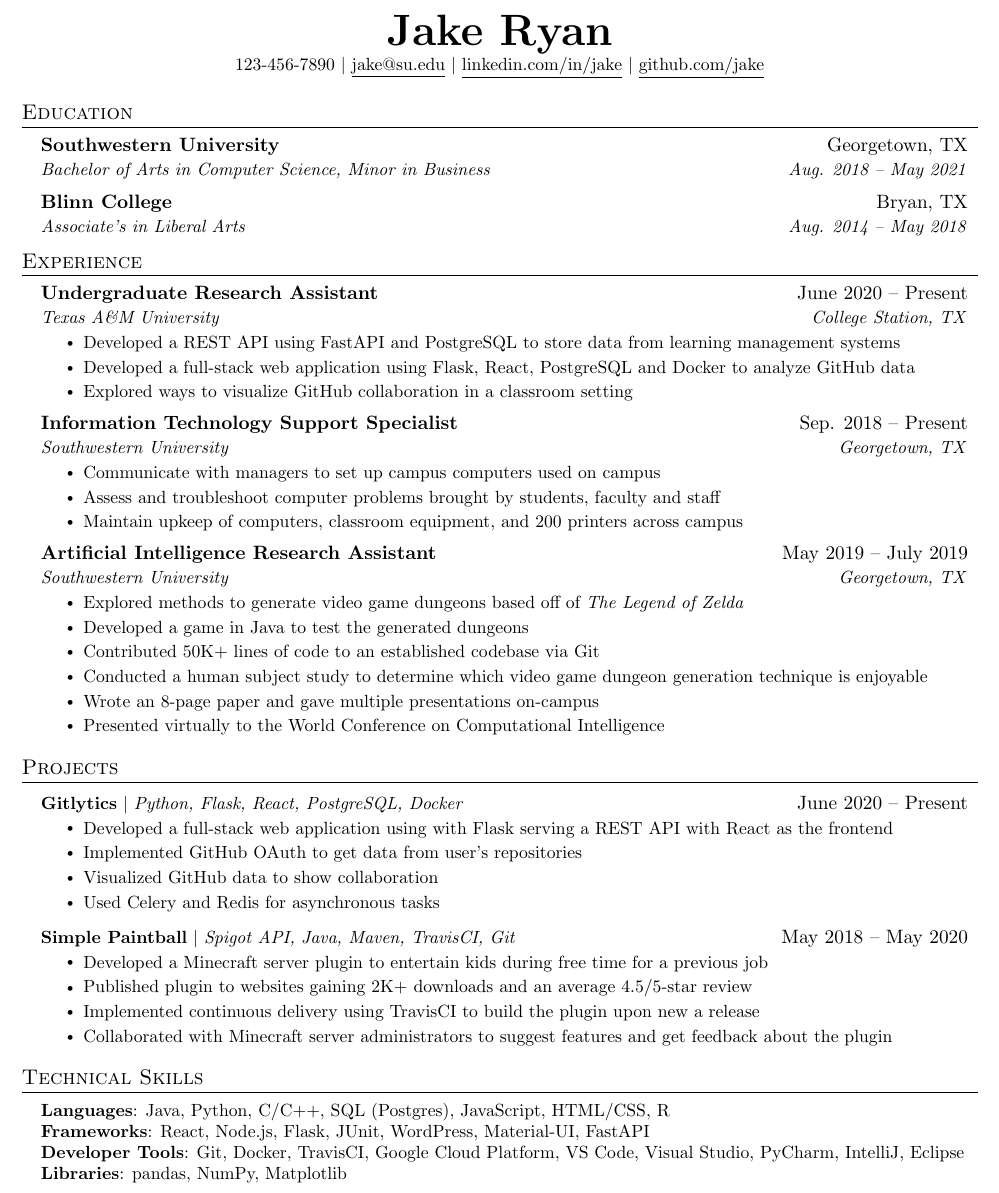
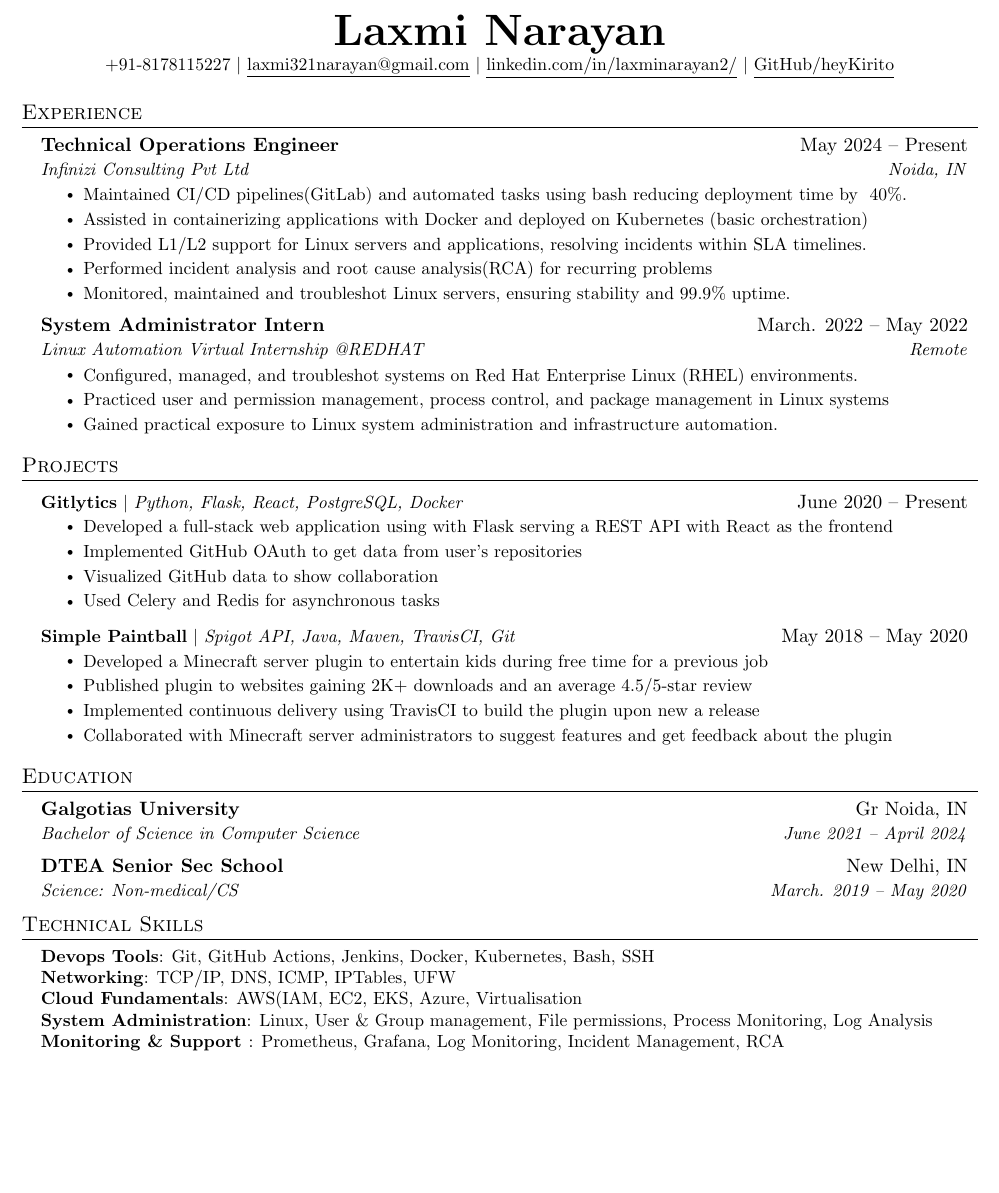
Before and after one commit to heykirito/resume-latex, a LaTeX document (main.tex): part of the page, cut at the place of the change, the shorter picture padded with empty space. Compiled offline with pdfLaTeX.

Commit message:
Modifications made

```diff
--- a/main.tex
+++ b/main.tex
@@ -112,23 +112,11 @@
 		% \end{tabular*}
 
 	\begin{center}
-    \textbf{\Huge \scshape Jake Ryan} \\ \vspace{1pt}
-    \small 123-456-7890 $|$ \href{mailto:x@x.com}{\underline{jake@su.edu}} $|$
-    \href{https://linkedin.com/in/...}{\underline{linkedin.com/in/jake}} $|$
-    \href{https://github.com/...}{\underline{github.com/jake}}
+		\textbf{\Huge \scshape Laxmi Narayan} \\ \vspace{1pt}
+		\small +91-8178115227 $|$ \href{mailto:laxmi321narayan@gmail.com}{\underline{laxmi321narayan@gmail.com}} $|$
+		\href{www.linkedin.com/in/laxminarayan2/}{\underline{linkedin.com/in/laxminarayan2/}} $|$
+		\href{www.github.com/heykirito}{\underline{GitHub/heyKirito}}
 	\end{center}
-
-
-%-----------EDUCATION-----------
-\section{Education}
-  \resumeSubHeadingListStart
-    \resumeSubheading
-      {Southwestern University}{Georgetown, TX}
-      {Bachelor of Arts in Computer Science, Minor in Business}{Aug. 2018 -- May 2021}
-    \resumeSubheading
-      {Blinn College}{Bryan, TX}
-      {Associate's in Liberal Arts}{Aug. 2014 -- May 2018}
-  \resumeSubHeadingListEnd
 
 
 	%-----------EXPERIENCE-----------
@@ -136,12 +124,14 @@
 	\resumeSubHeadingListStart
 
 	\resumeSubheading
-      {Undergraduate Research Assistant}{June 2020 -- Present}
-      {Texas A\&M University}{College Station, TX}
+	{Technical Operations Engineer}{May 2024 -- Present}
+	{Infinizi Consulting Pvt Ltd}{Noida, IN}
 	\resumeItemListStart
-        \resumeItem{Developed a REST API using FastAPI and PostgreSQL to store data from learning management systems}
-        \resumeItem{Developed a full-stack web application using Flask, React, PostgreSQL and Docker to analyze GitHub data}
-        \resumeItem{Explored ways to visualize GitHub collaboration in a classroom setting}
+	\resumeItem{Maintained CI/CD pipelines(GitLab) and automated tasks using bash reducing deployment time by ~40\%.}
+	\resumeItem{Assisted in containerizing applications with Docker and deployed on Kubernetes (basic orchestration)}
+	\resumeItem{Provided L1/L2 support for Linux servers and applications, resolving incidents within SLA timelines.}
+	\resumeItem{Performed incident analysis and root cause analysis(RCA) for recurring problems}
+	\resumeItem{Monitored, maintained and troubleshot Linux servers, ensuring stability and 99.9\% uptime.}
 	\resumeItemListEnd
 
 	% -----------Multiple Positions Heading-----------
@@ -155,25 +145,25 @@
 	%-------------------------------------------
 
 	\resumeSubheading
-      {Information Technology Support Specialist}{Sep. 2018 -- Present}
-      {Southwestern University}{Georgetown, TX}
+	{System Administrator Intern}{March. 2022 -- May 2022}
+	{Linux Automation Virtual Internship @REDHAT}{Remote}
 	\resumeItemListStart
-        \resumeItem{Communicate with managers to set up campus computers used on campus}
-        \resumeItem{Assess and troubleshoot computer problems brought by students, faculty and staff}
-        \resumeItem{Maintain upkeep of computers, classroom equipment, and 200 printers across campus}
+	\resumeItem{Configured, managed, and troubleshot systems on Red Hat Enterprise Linux (RHEL) environments.}
+	\resumeItem{Practiced user and permission management, process control, and package management in Linux systems}
+	\resumeItem{Gained practical exposure to Linux system administration and infrastructure automation.}
 	\resumeItemListEnd
 
-    \resumeSubheading
-      {Artificial Intelligence Research Assistant}{May 2019 -- July 2019}
-      {Southwestern University}{Georgetown, TX}
-      \resumeItemListStart
-        \resumeItem{Explored methods to generate video game dungeons based off of \emph{The Legend of Zelda}}
-        \resumeItem{Developed a game in Java to test the generated dungeons}
-        \resumeItem{Contributed 50K+ lines of code to an established codebase via Git}
-        \resumeItem{Conducted  a human subject study to determine which video game dungeon generation technique is enjoyable}
-        \resumeItem{Wrote an 8-page paper and gave multiple presentations on-campus}
-        \resumeItem{Presented virtually to the World Conference on Computational Intelligence}
-      \resumeItemListEnd
+	%    \resumeSubheading
+	%      {Artificial Intelligence Research Assistant}{May 2019 -- July 2019}
+	%      {Southwestern University}{Georgetown, TX}
+	%      \resumeItemListStart
+	%        \resumeItem{Explored methods to generate video game dungeons based off of \emph{The Legend of %Zelda}}
+	%        \resumeItem{Developed a game in Java to test the generated dungeons}
+	%        \resumeItem{Contributed 50K+ lines of code to an established codebase via Git}
+	%%        \resumeItem{Conducted  a human subject study to determine which video game dungeon generation %technique is enjoyable}
+	%        \resumeItem{Wrote an 8-page paper and gave multiple presentations on-campus}
+	%        \resumeItem{Presented virtually to the World Conference on Computational Intelligence}
+	%      \resumeItemListEnd
 
 	\resumeSubHeadingListEnd
 
@@ -200,17 +190,28 @@
 	\resumeSubHeadingListEnd
 
 
+	%-----------EDUCATION-----------
+	\section{Education}
+	\resumeSubHeadingListStart
+	\resumeSubheading
+	{Galgotias University}{Gr Noida, IN}
+	{Bachelor of Science in Computer Science}{June 2021 -- April 2024}
+	\resumeSubheading
+	{DTEA Senior Sec School}{New Delhi, IN}
+	{Science: Non-medical/CS}{March. 2019 -- May 2020}
+	\resumeSubHeadingListEnd
 
-%
+
 	%-----------PROGRAMMING SKILLS-----------
 	\section{Technical Skills}
 	\begin{itemize}[leftmargin=0.15in, label={}]
 		\small{\item{
-     \textbf{Languages}{: Java, Python, C/C++, SQL (Postgres), JavaScript, HTML/CSS, R} \\
-     \textbf{Frameworks}{: React, Node.js, Flask, JUnit, WordPress, Material-UI, FastAPI} \\
-     \textbf{Developer Tools}{: Git, Docker, TravisCI, Google Cloud Platform, VS Code, Visual Studio, PyCharm, IntelliJ, Eclipse} \\
-     \textbf{Libraries}{: pandas, NumPy, Matplotlib}
-    }}
+				\textbf{Devops Tools}{: Git, GitHub Actions, Jenkins, Docker, Kubernetes, Bash, SSH} \\
+				\textbf{Networking}{: TCP/IP, DNS, ICMP, IPTables, UFW} \\
+				\textbf{Cloud Fundamentals}{: AWS(IAM, EC2, EKS}, Azure, Virtualisation} \\
+			\textbf{System Administration}{: Linux, User \& Group management, File permissions, Process Monitoring, Log Analysis} \\
+			\textbf{Monitoring \& Support }{: Prometheus, Grafana, Log Monitoring, Incident Management, RCA}
+		}
 	\end{itemize}
 
 
```
Also changed, not shown: main.tex (2 more changed lines), 3 other files. Lines whose indentation alone changed are shown as unchanged.
